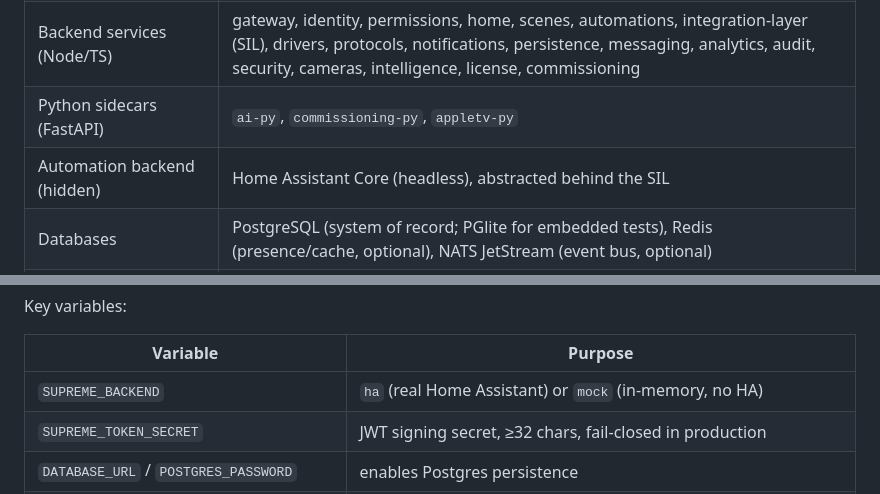
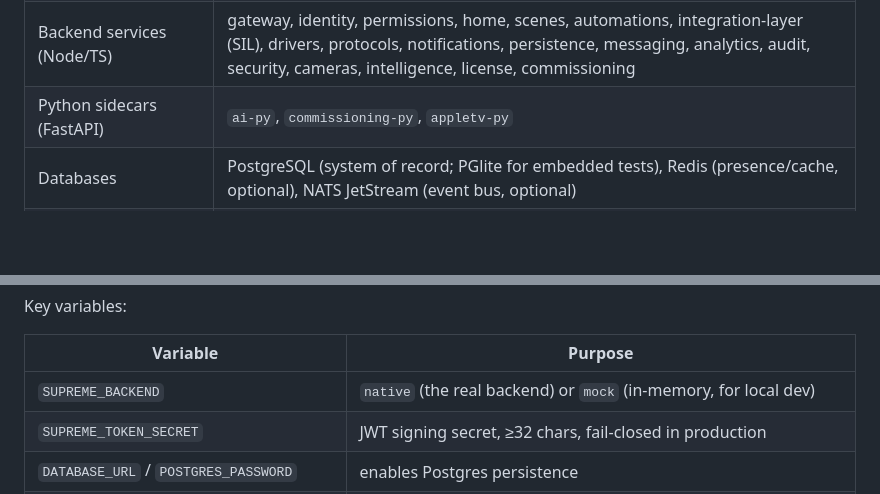
Before and after one commit to supremedomotics/OS-app, a Markdown page: README.md, 2 parts joined by grey strips. Rendered like a GitHub page; blank space fills up the shorter version.

```diff
--- a/README.md
+++ b/README.md
@@ -77,7 +77,6 @@ see [`DEVELOPMENT_LOG.md`](DEVELOPMENT_LOG.md), [`SESSION_HANDOFF.md`](SESSION_H
 | Web | React + TypeScript (Vite), `aureon-web` design tokens |
 | Backend services (Node/TS) | gateway, identity, permissions, home, scenes, automations, integration-layer (SIL), drivers, protocols, notifications, persistence, messaging, analytics, audit, security, cameras, intelligence, license, commissioning |
 | Python sidecars (FastAPI) | `ai-py`, `commissioning-py`, `appletv-py` |
-| Automation backend (hidden) | Home Assistant Core (headless), abstracted behind the SIL |
 | Databases | PostgreSQL (system of record; PGlite for embedded tests), Redis (presence/cache, optional), NATS JetStream (event bus, optional) |
 | Contracts/codegen | `supreme-contracts` (OpenAPI/AsyncAPI/zod), generated `supreme-sdk-ts` / `supreme-sdk-dart` |
 | Infra | Docker Compose (`infra/hub-compose`, `infra/cloud-compose`), Terraform (`infra/cloud-iac`), Caddy edge proxy, GitHub Actions CI/CD |
@@ -232,7 +229,7 @@ Key variables:
 
 | Variable | Purpose |
 |---|---|
-| `SUPREME_BACKEND` | `ha` (real Home Assistant) or `mock` (in-memory, no HA) |
+| `SUPREME_BACKEND` | `native` (the real backend) or `mock` (in-memory, for local dev) |
 | `SUPREME_TOKEN_SECRET` | JWT signing secret, ≥32 chars, fail-closed in production |
 | `DATABASE_URL` / `POSTGRES_PASSWORD` | enables Postgres persistence |
 | `SUPREME_NATS_URL` / `SUPREME_REDIS_URL` | cross-process event bus + presence (optional; in-process otherwise) |
```
Also changed, not shown: other parts of README.md (+23 -25 lines).
